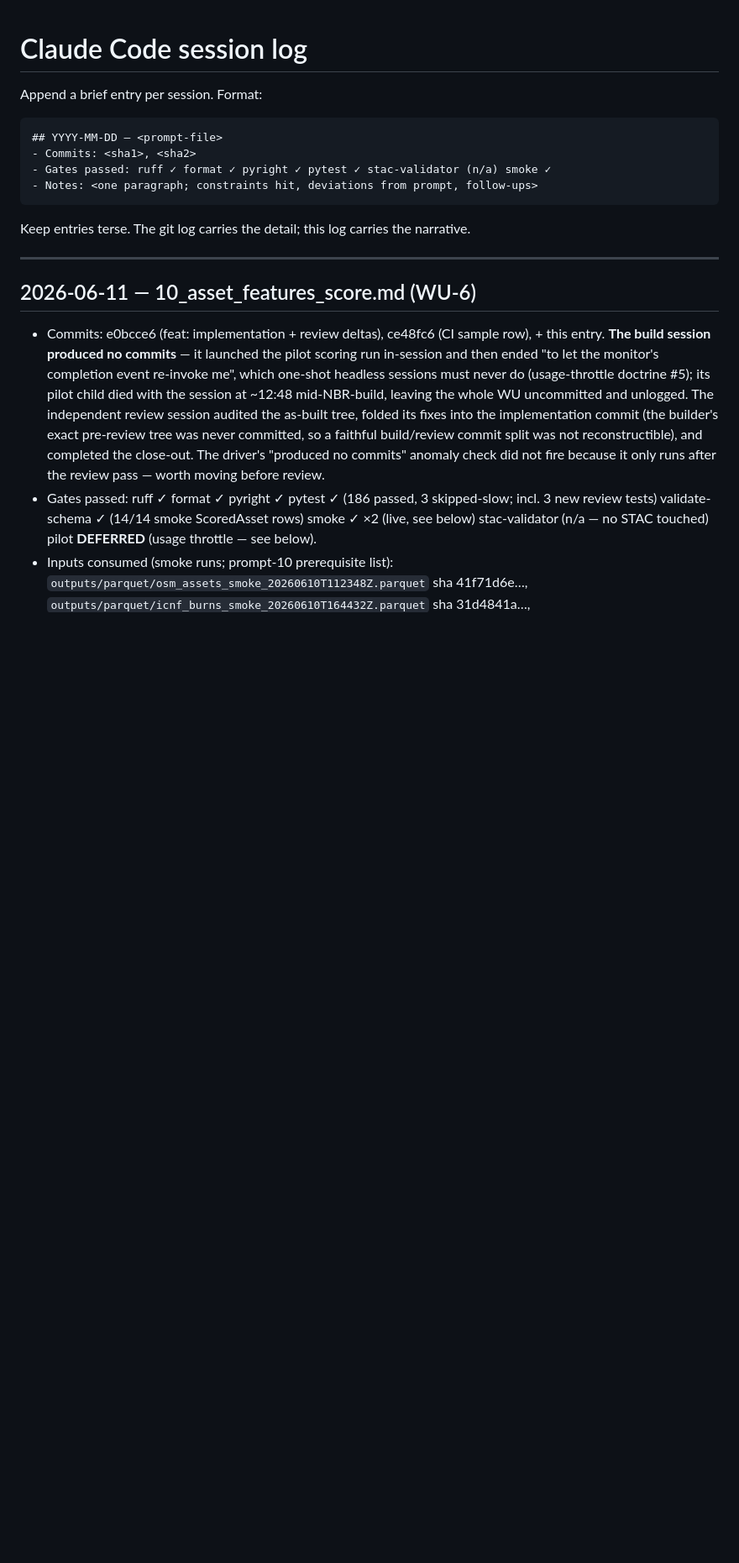
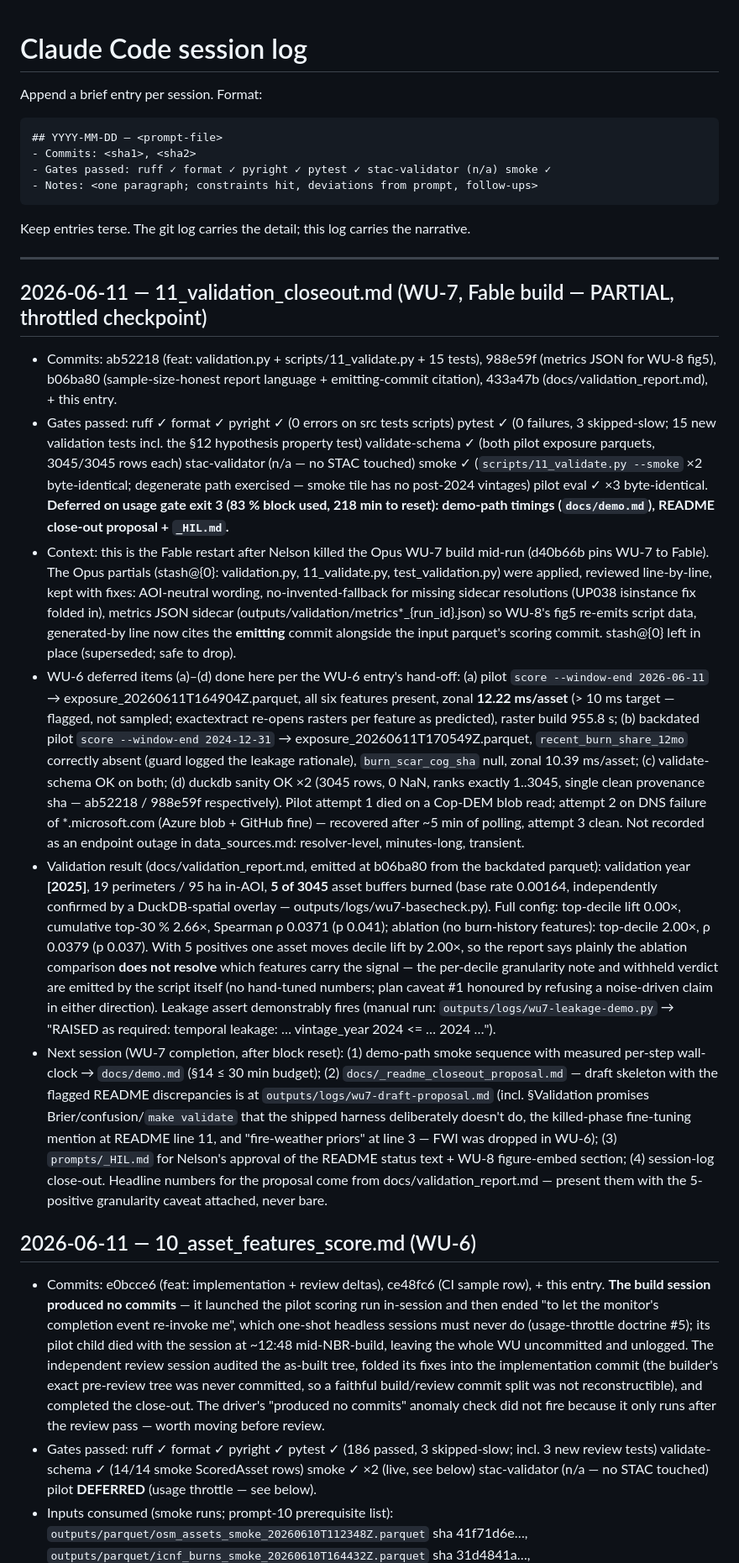
Before and after one commit to lunasilvestre/wildfire-exposure-eo, a Markdown page: prompts/_session_log.md, the part around the change. Shown at 84% size. Rendered like a GitHub page; blank space fills up the shorter version.

Commit message:
session-log: WU-7 Fable build PARTIAL — validation shipped, demo/proposal deferred (usage gate)
Co-Authored-By: Claude Fable 5 <noreply@anthropic.com>

```diff
--- a/prompts/_session_log.md
+++ b/prompts/_session_log.md
@@ -12,6 +12,14 @@ Append a brief entry per session. Format:
 Keep entries terse. The git log carries the detail; this log carries the narrative.
 
 ---
+
+## 2026-06-11 — 11_validation_closeout.md (WU-7, Fable build — PARTIAL, throttled checkpoint)
+- Commits: ab52218 (feat: validation.py + scripts/11_validate.py + 15 tests), 988e59f (metrics JSON for WU-8 fig5), b06ba80 (sample-size-honest report language + emitting-commit citation), 433a47b (docs/validation_report.md), + this entry.
+- Gates passed: ruff ✓ format ✓ pyright ✓ (0 errors on src tests scripts) pytest ✓ (0 failures, 3 skipped-slow; 15 new validation tests incl. the §12 hypothesis property test) validate-schema ✓ (both pilot exposure parquets, 3045/3045 rows each) stac-validator (n/a — no STAC touched) smoke ✓ (`scripts/11_validate.py --smoke` ×2 byte-identical; degenerate path exercised — smoke tile has no post-2024 vintages) pilot eval ✓ ×3 byte-identical. **Deferred on usage gate exit 3 (83 % block used, 218 min to reset): demo-path timings (`docs/demo.md`), README close-out proposal + `_HIL.md`.**
+- Context: this is the Fable restart after Nelson killed the Opus WU-7 build mid-run (d40b66b pins WU-7 to Fable). The Opus partials (stash@{0}: validation.py, 11_validate.py, test_validation.py) were applied, reviewed line-by-line, kept with fixes: AOI-neutral wording, no-invented-fallback for missing sidecar resolutions (UP038 isinstance fix folded in), metrics JSON sidecar (outputs/validation/metrics*_{run_id}.json) so WU-8's fig5 re-emits script data, generated-by line now cites the **emitting** commit alongside the input parquet's scoring commit. stash@{0} left in place (superseded; safe to drop).
+- WU-6 deferred items (a)–(d) done here per the WU-6 entry's hand-off: (a) pilot `score --window-end 2026-06-11` → exposure_20260611T164904Z.parquet, all six features present, zonal **12.22 ms/asset** (> 10 ms target — flagged, not sampled; exactextract re-opens rasters per feature as predicted), raster build 955.8 s; (b) backdated pilot `score --window-end 2024-12-31` → exposure_20260611T170549Z.parquet, `recent_burn_share_12mo` correctly absent (guard logged the leakage rationale), `burn_scar_cog_sha` null, zonal 10.39 ms/asset; (c) validate-schema OK on both; (d) duckdb sanity OK ×2 (3045 rows, 0 NaN, ranks exactly 1..3045, single clean provenance sha — ab52218 / 988e59f respectively). Pilot attempt 1 died on a Cop-DEM blob read; attempt 2 on DNS failure of *.microsoft.com (Azure blob + GitHub fine) — recovered after ~5 min of polling, attempt 3 clean. Not recorded as an endpoint outage in data_sources.md: resolver-level, minutes-long, transient.
+- Validation result (docs/validation_report.md, emitted at b06ba80 from the backdated parquet): validation year **[2025]**, 19 perimeters / 95 ha in-AOI, **5 of 3045** asset buffers burned (base rate 0.00164, independently confirmed by a DuckDB-spatial overlay — outputs/logs/wu7-basecheck.py). Full config: top-decile lift 0.00×, cumulative top-30 % 2.66×, Spearman ρ 0.0371 (p 0.041); ablation (no burn-history features): top-decile 2.00×, ρ 0.0379 (p 0.037). With 5 positives one asset moves decile lift by 2.00×, so the report says plainly the ablation comparison **does not resolve** which features carry the signal — the per-decile granularity note and withheld verdict are emitted by the script itself (no hand-tuned numbers; plan caveat #1 honoured by refusing a noise-driven claim in either direction). Leakage assert demonstrably fires (manual run: `outputs/logs/wu7-leakage-demo.py` → "RAISED as required: temporal leakage: … vintage_year 2024 <= … 2024 …").
+- Next session (WU-7 completion, after block reset): (1) demo-path smoke sequence with measured per-step wall-clock → `docs/demo.md` (§14 ≤ 30 min budget); (2) `docs/_readme_closeout_proposal.md` — draft skeleton with the flagged README discrepancies is at `outputs/logs/wu7-draft-proposal.md` (incl. §Validation promises Brier/confusion/`make validate` that the shipped harness deliberately doesn't do, the killed-phase fine-tuning mention at README line 11, and "fire-weather priors" at line 3 — FWI was dropped in WU-6); (3) `prompts/_HIL.md` for Nelson's approval of the README status text + WU-8 figure-embed section; (4) session-log close-out. Headline numbers for the proposal come from docs/validation_report.md — present them with the 5-positive granularity caveat attached, never bare.
 
 ## 2026-06-11 — 10_asset_features_score.md (WU-6)
 - Commits: e0bcce6 (feat: implementation + review deltas), ce48fc6 (CI sample row), + this entry. **The build session produced no commits** — it launched the pilot scoring run in-session and then ended "to let the monitor's completion event re-invoke me", which one-shot headless sessions must never do (usage-throttle doctrine #5); its pilot child died with the session at ~12:48 mid-NBR-build, leaving the whole WU uncommitted and unlogged. The independent review session audited the as-built tree, folded its fixes into the implementation commit (the builder's exact pre-review tree was never committed, so a faithful build/review commit split was not reconstructible), and completed the close-out. The driver's "produced no commits" anomaly check did not fire because it only runs after the review pass — worth moving before review.
```
